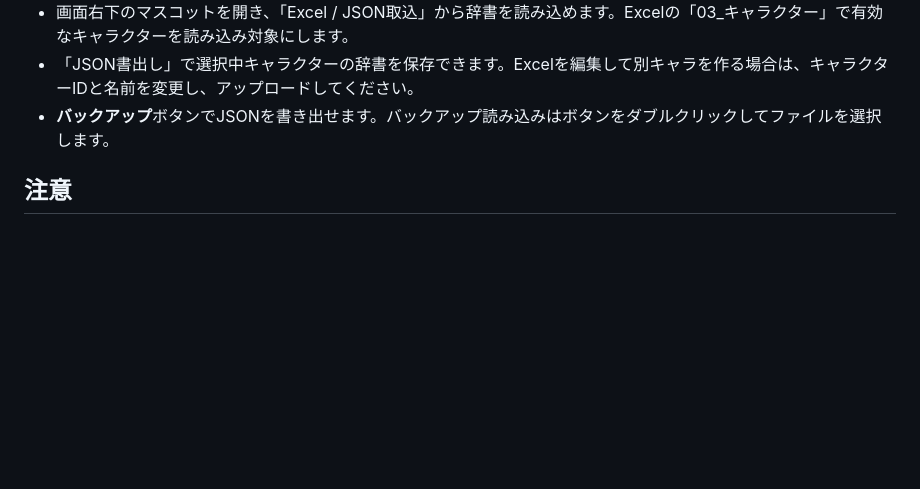
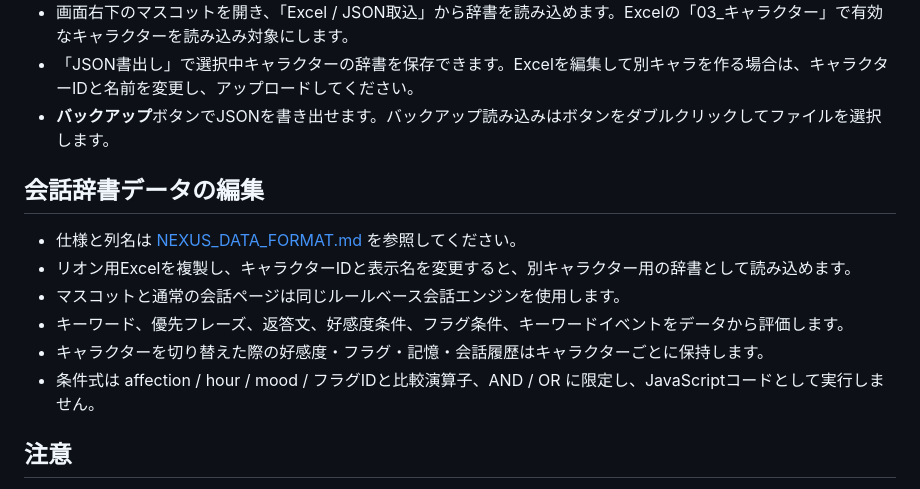
Before and after one commit to takaritu2011212-lang/todo, a Markdown page: README.md, the part around the change. GitHub-like rendering; blank space fills up the shorter version.

Commit message:
Document shared chat engine and dictionary workflow

```diff
--- a/README.md
+++ b/README.md
@@ -30,6 +30,15 @@
 - 「JSON書出し」で選択中キャラクターの辞書を保存できます。Excelを編集して別キャラを作る場合は、キャラクターIDと名前を変更し、アップロードしてください。
 - **バックアップ**ボタンでJSONを書き出せます。バックアップ読み込みはボタンをダブルクリックしてファイルを選択します。
 
+## 会話辞書データの編集
+
+- 仕様と列名は [NEXUS_DATA_FORMAT.md](NEXUS_DATA_FORMAT.md) を参照してください。
+- リオン用Excelを複製し、キャラクターIDと表示名を変更すると、別キャラクター用の辞書として読み込めます。
+- マスコットと通常の会話ページは同じルールベース会話エンジンを使用します。
+- キーワード、優先フレーズ、返答文、好感度条件、フラグ条件、キーワードイベントをデータから評価します。
+- キャラクターを切り替えた際の好感度・フラグ・記憶・会話履歴はキャラクターごとに保持します。
+- 条件式は affection / hour / mood / フラグIDと比較演算子、AND / OR に限定し、JavaScriptコードとして実行しません。
+
 ## 注意
 - 会話は辞書・定型文・条件分岐によるローカルルールベースです。外部AI APIには接続していません。
 - Excel読込時はSheetJSライブラリをCDNから読み込みます。Excel読込にはインターネット接続が必要です。JSON辞書の読み込みは外部ライブラリを必要としません。
```
